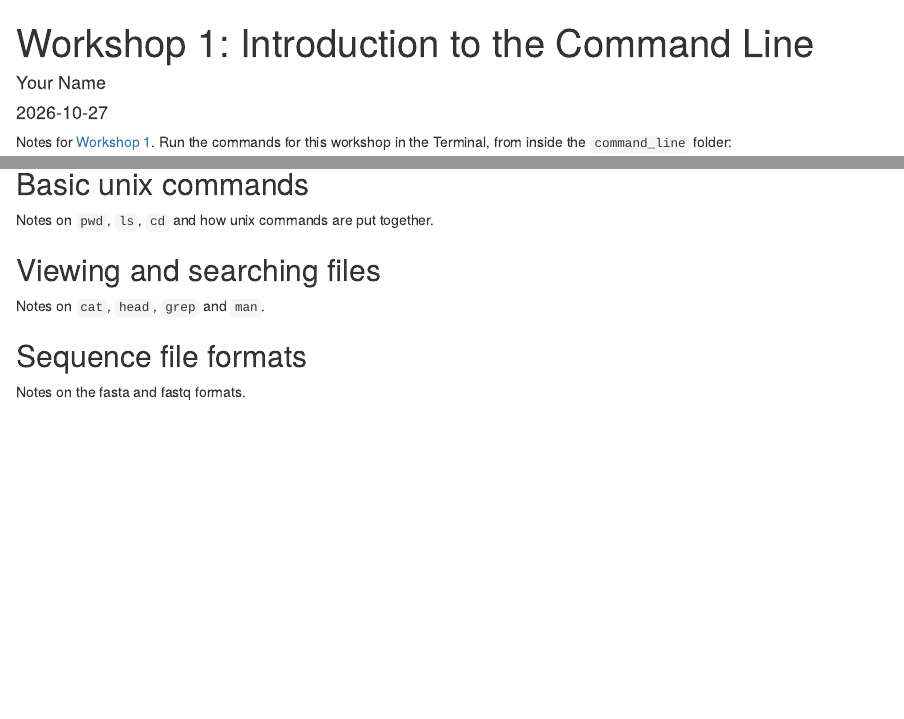
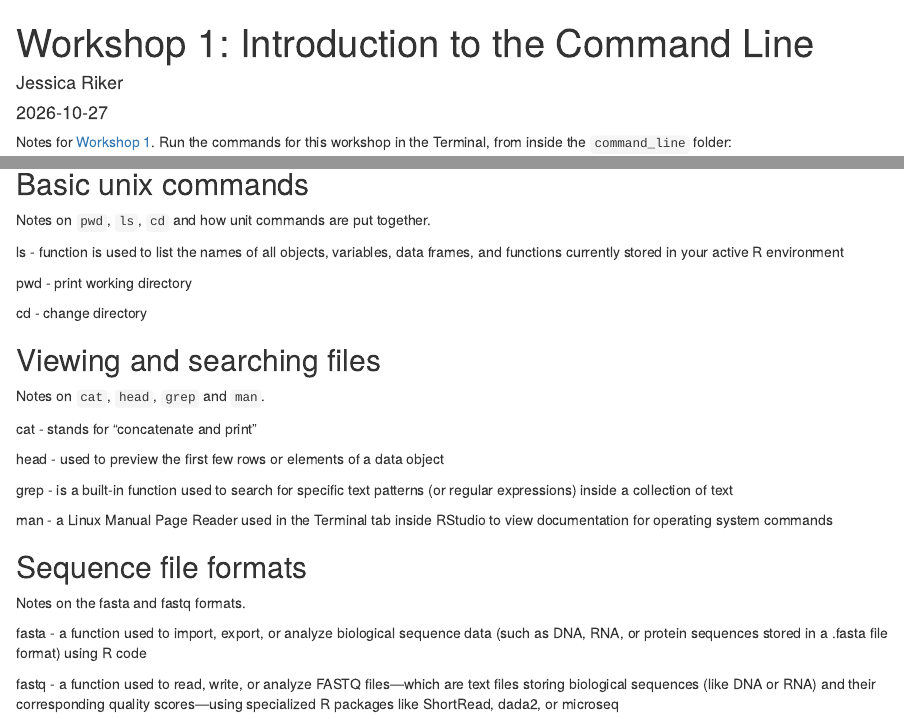
Before and after one commit to jessicalriker/Marine-Genomics, an R Markdown document (01_command_line.Rmd): the page in a window 1100 px wide, from its top, and a second part further down, joined at a grey line. Rendered offline with R 4.5, knitr and Pandoc, with nearby package versions.

Commit message:
WS1 & WS2

```diff
--- a/01_command_line.Rmd
+++ b/01_command_line.Rmd
@@ -1,6 +1,6 @@
 ---
 title: "Workshop 1: Introduction to the Command Line"
-author: "Your Name"
+author: "Jessica Riker"
 date: "`r Sys.Date()`"
 output: html_document
 ---
@@ -26,12 +26,30 @@ Replace the text below each heading with your own notes. Copy each command you r
 
 ## Basic unix commands
 
-Notes on `pwd`, `ls`, `cd` and how unix commands are put together.
+Notes on `pwd`, `ls`, `cd` and how unit commands are put together.
+
+ls - function is used to list the names of all objects, variables, data frames, and functions currently stored in your active R environment
+
+pwd - print working directory
+
+cd - change directory
 
 ## Viewing and searching files
 
 Notes on `cat`, `head`, `grep` and `man`.
 
+cat - stands for "concatenate and print"
+
+head - used to preview the first few rows or elements of a data object
+
+grep - is a built-in function used to search for specific text patterns (or regular expressions) inside a collection of text
+
+man - a Linux Manual Page Reader used in the Terminal tab inside RStudio to view documentation for operating system commands
+
 ## Sequence file formats
 
 Notes on the fasta and fastq formats.
+
+fasta - a function used to import, export, or analyze biological sequence data (such as DNA, RNA, or protein sequences stored in a .fasta file format) using R code
+
+fastq - a function used to read, write, or analyze FASTQ files—which are text files storing biological sequences (like DNA or RNA) and their corresponding quality scores—using specialized R packages like ShortRead, dada2, or microseq
```
Also changed, not shown: 02_genome_assembly.Rmd (+4 -0 lines), 2 other files.
